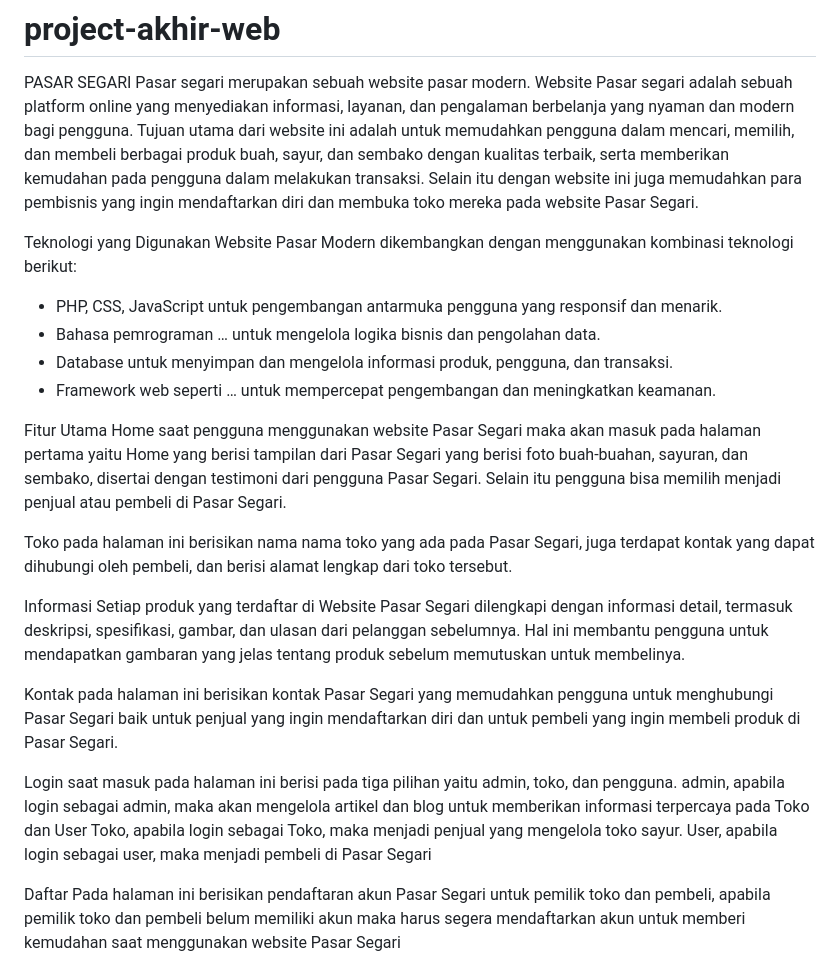
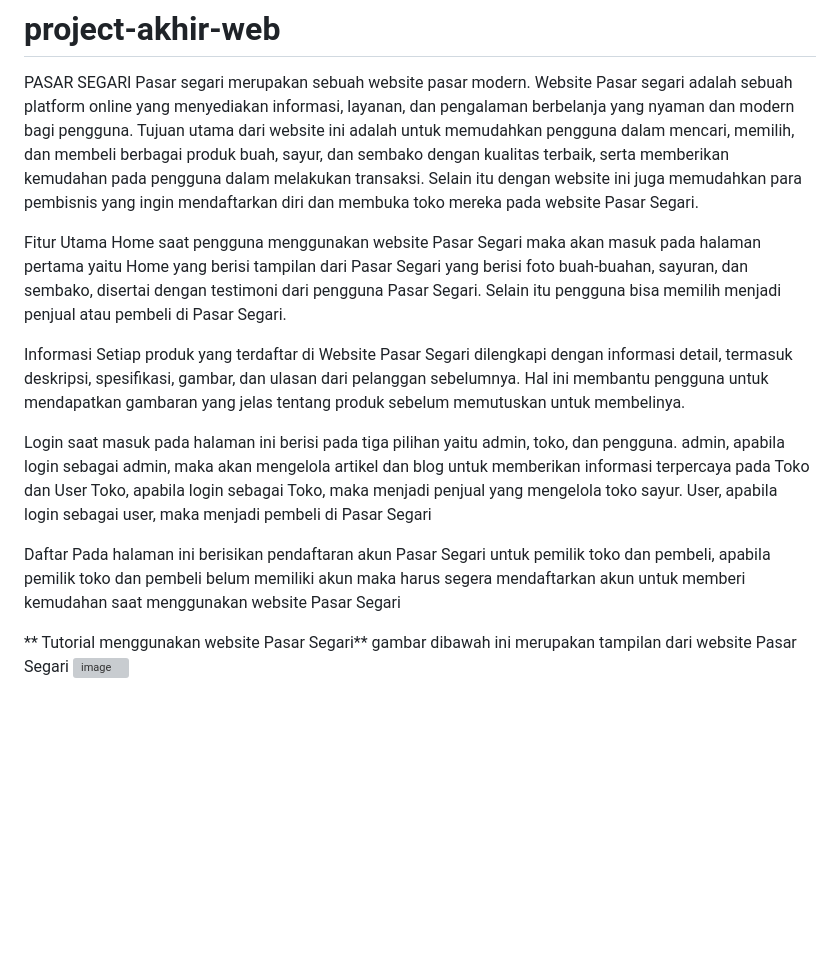
Before and after one commit to maghfirakhansaaulia/project-akhir-web, a Markdown page: README.md, the part around one of its changes. Drawn GitHub-style; blank space fills up the shorter version; grey boxes are pictures that could not be loaded.

```diff
--- a/README.md
+++ b/README.md
@@ -3,25 +3,13 @@
 PASAR SEGARI
 Pasar segari merupakan sebuah website pasar modern. Website Pasar segari adalah sebuah platform online yang menyediakan informasi, layanan, dan pengalaman berbelanja yang nyaman dan modern bagi pengguna. Tujuan utama dari website ini adalah untuk memudahkan pengguna dalam mencari, memilih, dan membeli berbagai produk buah, sayur, dan sembako dengan kualitas terbaik, serta memberikan kemudahan pada pengguna dalam melakukan transaksi. Selain itu dengan website ini juga memudahkan para pembisnis yang ingin mendaftarkan diri dan membuka toko mereka pada website Pasar Segari.
 
-Teknologi yang Digunakan
-Website Pasar Modern dikembangkan dengan menggunakan kombinasi teknologi berikut:
-- PHP, CSS, JavaScript untuk pengembangan antarmuka pengguna yang responsif dan menarik.
-- Bahasa pemrograman … untuk mengelola logika bisnis dan pengolahan data.
-- Database untuk menyimpan dan mengelola informasi produk, pengguna, dan transaksi.
-- Framework web seperti … untuk mempercepat pengembangan dan meningkatkan keamanan.
 
 Fitur Utama
 Home
 saat pengguna menggunakan website Pasar Segari maka akan masuk pada halaman pertama yaitu Home yang berisi tampilan dari Pasar Segari yang berisi foto buah-buahan, sayuran, dan sembako, disertai dengan testimoni dari pengguna Pasar Segari. Selain itu pengguna bisa memilih menjadi penjual atau pembeli di Pasar Segari.
 
-Toko
-pada halaman ini berisikan nama nama toko yang ada pada Pasar Segari, juga terdapat kontak yang dapat dihubungi oleh pembeli, dan berisi alamat lengkap dari toko tersebut.
-
 Informasi
 Setiap produk yang terdaftar di Website Pasar Segari dilengkapi dengan informasi detail, termasuk deskripsi, spesifikasi, gambar, dan ulasan dari pelanggan sebelumnya. Hal ini membantu pengguna untuk mendapatkan gambaran yang jelas tentang produk sebelum memutuskan untuk membelinya.
-
-Kontak
-pada halaman ini berisikan kontak Pasar Segari yang memudahkan pengguna untuk menghubungi Pasar Segari baik untuk penjual yang ingin mendaftarkan diri dan untuk pembeli yang ingin membeli produk di Pasar Segari.
 
 Login
 saat masuk pada halaman ini berisi pada tiga pilihan yaitu admin, toko, dan pengguna.
@@ -32,4 +20,8 @@ User, apabila login sebagai user, maka menjadi pembeli di Pasar Segari
 Daftar
 Pada halaman ini berisikan pendaftaran akun Pasar Segari untuk pemilik toko dan pembeli, apabila pemilik toko dan pembeli belum memiliki akun maka harus segera mendaftarkan akun untuk memberi kemudahan saat menggunakan website Pasar Segari
 
+**
+Tutorial menggunakan website Pasar Segari**
+gambar dibawah ini merupakan tampilan dari website Pasar Segari
+<img width="947" alt="image" src="https://github.com/maghfirakhansaaulia/project-akhir-web/assets/120169429/e29c7e15-db20-4cde-a950-943c45bd7ec6">
 
```
Also changed, not shown: other parts of README.md (+7 -5 lines).
